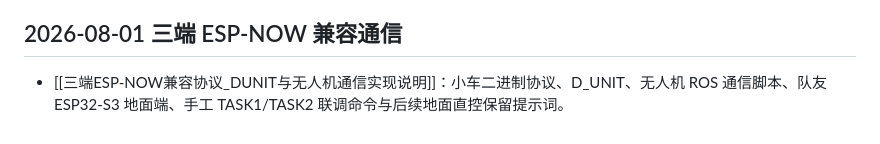
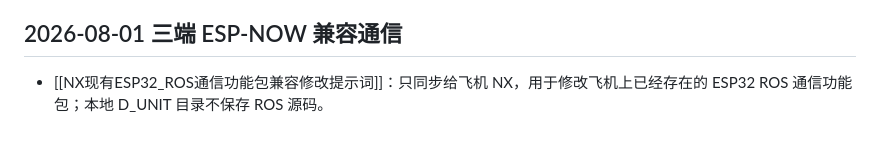
Before and after one commit to SteveTNT111/slam-drone, a Markdown page: 电赛开发文档/README.md, the part around the change. Rendered like a GitHub page.

```diff
--- a/电赛开发文档/README.md
+++ b/电赛开发文档/README.md
@@ -456,4 +456,4 @@ CAR_IDLE
 
 ## 2026-08-01 三端 ESP-NOW 兼容通信
 
-- [[三端ESP-NOW兼容协议_DUNIT与无人机通信实现说明]]：小车二进制协议、D_UNIT、无人机 ROS 通信脚本、队友 ESP32-S3 地面端、手工 TASK1/TASK2 联调命令与后续地面直控保留提示词。
+- [[NX现有ESP32_ROS通信功能包兼容修改提示词]]：只同步给飞机 NX，用于修改飞机上已经存在的 ESP32 ROS 通信功能包；本地 D_UNIT 目录不保存 ROS 源码。
```
Also changed, not shown: 电赛开发文档/ESP32通信系统开发提示词.md (+1 -1 lines), 电赛开发文档/三端ESP-NOW兼容协议_DUNIT与无人机通信实现说明.md (added).
